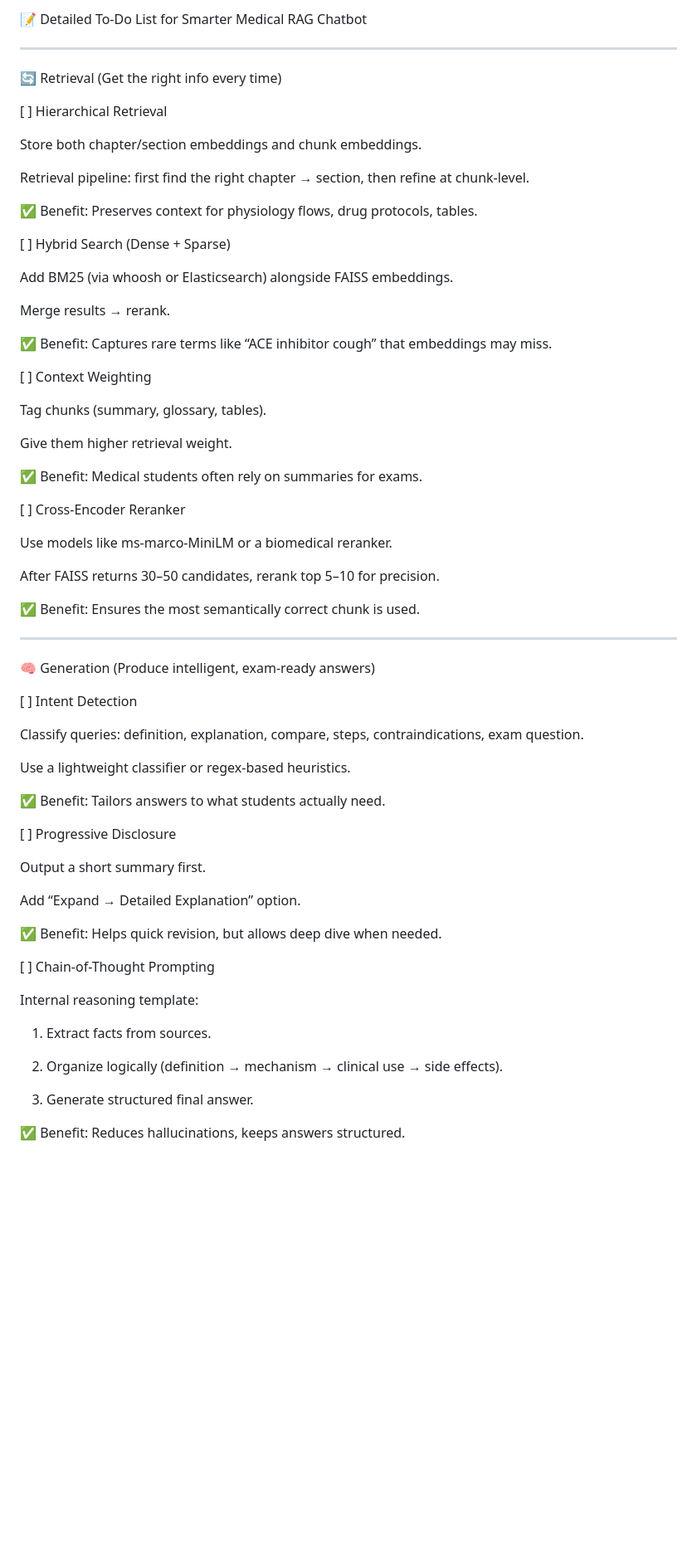
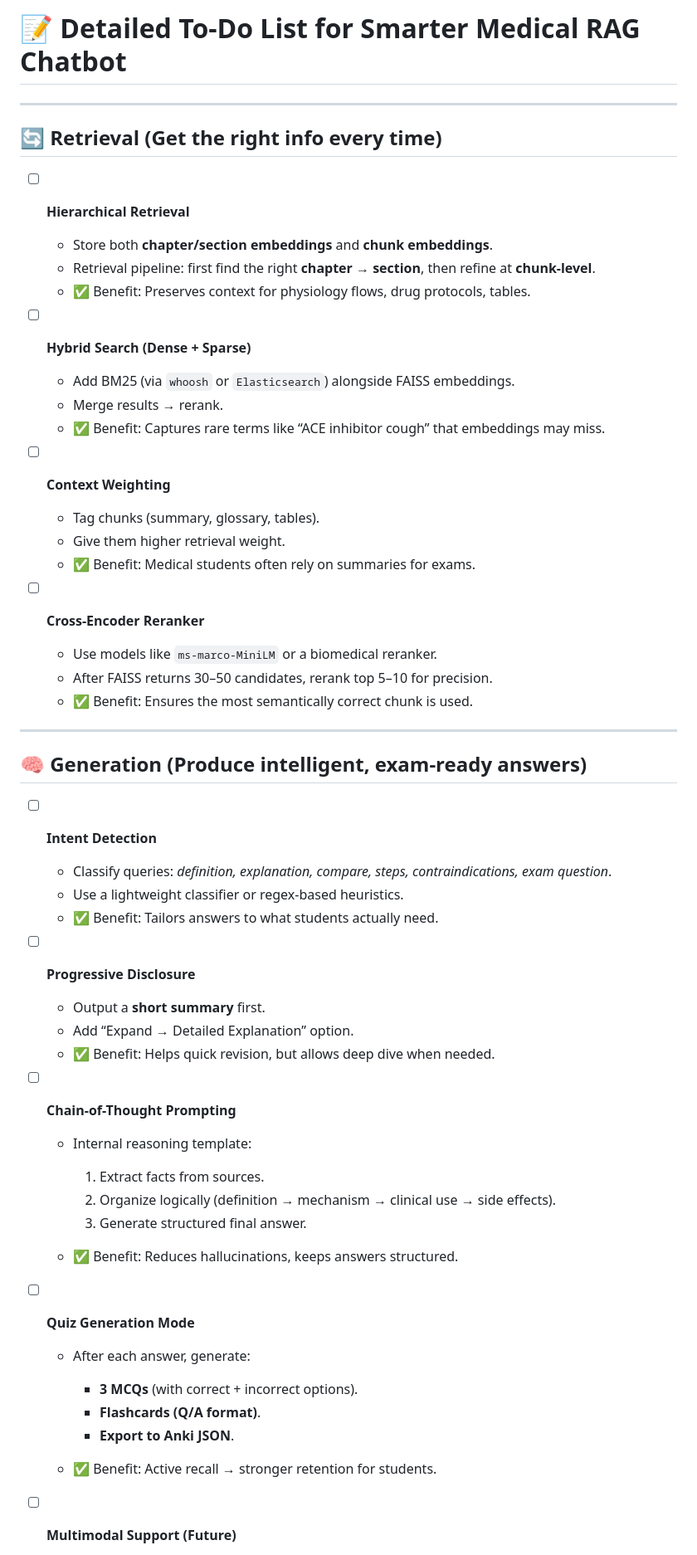
Before and after one commit to Ameriq8/medsurg-tutor, a Markdown page: TODO.md, the part around the change printed below. Shown: that part at 83% size. Rendered like a GitHub page; blank space fills up the shorter version.

```diff
--- a/TODO.md
+++ b/TODO.md
@@ -1,84 +1,66 @@
-📝 Detailed To-Do List for Smarter Medical RAG Chatbot
-
+# 📝 Detailed To-Do List for Smarter Medical RAG Chatbot
 
 ---
 
-🔄 Retrieval (Get the right info every time)
+## 🔄 Retrieval (Get the right info every time)
 
-[ ] Hierarchical Retrieval
+* [ ] **Hierarchical Retrieval**
 
-Store both chapter/section embeddings and chunk embeddings.
+  * Store both **chapter/section embeddings** and **chunk embeddings**.
+  * Retrieval pipeline: first find the right **chapter → section**, then refine at **chunk-level**.
+  * ✅ Benefit: Preserves context for physiology flows, drug protocols, tables.
 
-Retrieval pipeline: first find the right chapter → section, then refine at chunk-level.
+* [ ] **Hybrid Search (Dense + Sparse)**
 
-✅ Benefit: Preserves context for physiology flows, drug protocols, tables.
+  * Add BM25 (via `whoosh` or `Elasticsearch`) alongside FAISS embeddings.
+  * Merge results → rerank.
+  * ✅ Benefit: Captures rare terms like “ACE inhibitor cough” that embeddings may miss.
 
+* [ ] **Context Weighting**
 
-[ ] Hybrid Search (Dense + Sparse)
+  * Tag chunks (summary, glossary, tables).
+  * Give them higher retrieval weight.
+  * ✅ Benefit: Medical students often rely on summaries for exams.
 
-Add BM25 (via whoosh or Elasticsearch) alongside FAISS embeddings.
+* [ ] **Cross-Encoder Reranker**
 
-Merge results → rerank.
-
-✅ Benefit: Captures rare terms like “ACE inhibitor cough” that embeddings may miss.
-
-
-[ ] Context Weighting
-
-Tag chunks (summary, glossary, tables).
-
-Give them higher retrieval weight.
-
-✅ Benefit: Medical students often rely on summaries for exams.
-
-
-[ ] Cross-Encoder Reranker
-
-Use models like ms-marco-MiniLM or a biomedical reranker.
-
-After FAISS returns 30–50 candidates, rerank top 5–10 for precision.
-
-✅ Benefit: Ensures the most semantically correct chunk is used.
-
-
-
+  * Use models like `ms-marco-MiniLM` or a biomedical reranker.
+  * After FAISS returns 30–50 candidates, rerank top 5–10 for precision.
+  * ✅ Benefit: Ensures the most semantically correct chunk is used.
 
 ---
 
-🧠 Generation (Produce intelligent, exam-ready answers)
+## 🧠 Generation (Produce intelligent, exam-ready answers)
 
-[ ] Intent Detection
+* [ ] **Intent Detection**
 
-Classify queries: definition, explanation, compare, steps, contraindications, exam question.
+  * Classify queries: *definition, explanation, compare, steps, contraindications, exam question*.
+  * Use a lightweight classifier or regex-based heuristics.
+  * ✅ Benefit: Tailors answers to what students actually need.
 
-Use a lightweight classifier or regex-based heuristics.
+* [ ] **Progressive Disclosure**
 
-✅ Benefit: Tailors answers to what students actually need.
+  * Output a **short summary** first.
+  * Add “Expand → Detailed Explanation” option.
+  * ✅ Benefit: Helps quick revision, but allows deep dive when needed.
 
+* [ ] **Chain-of-Thought Prompting**
 
-[ ] Progressive Disclosure
+  * Internal reasoning template:
 
-Output a short summary first.
+    1. Extract facts from sources.
+    2. Organize logically (definition → mechanism → clinical use → side effects).
+    3. Generate structured final answer.
+  * ✅ Benefit: Reduces hallucinations, keeps answers structured.
 
-Add “Expand → Detailed Explanation” option.
+* [ ] **Quiz Generation Mode**
 
-✅ Benefit: Helps quick revision, but allows deep dive when needed.
+  * After each answer, generate:
 
+    * **3 MCQs** (with correct + incorrect options).
+    * **Flashcards (Q/A format)**.
+    * **Export to Anki JSON**.
+  * ✅ Benefit: Active recall → stronger retention for students.
 
-[ ] Chain-of-Thought Prompting
+* [ ] **Multimodal Support (Future)**
 
-Internal reasoning template:
-
-1. Extract facts from sources.
-
-
-2. Organize logically (definition → mechanism → clinical use → side effects).
-
-
-3. Generate structured final answer.
-
-
-
-✅ Benefit: Reduces hallucinations, keeps answers structured.
-
-
```
Also changed, not shown: other parts of TODO.md (+48 -103 lines).
